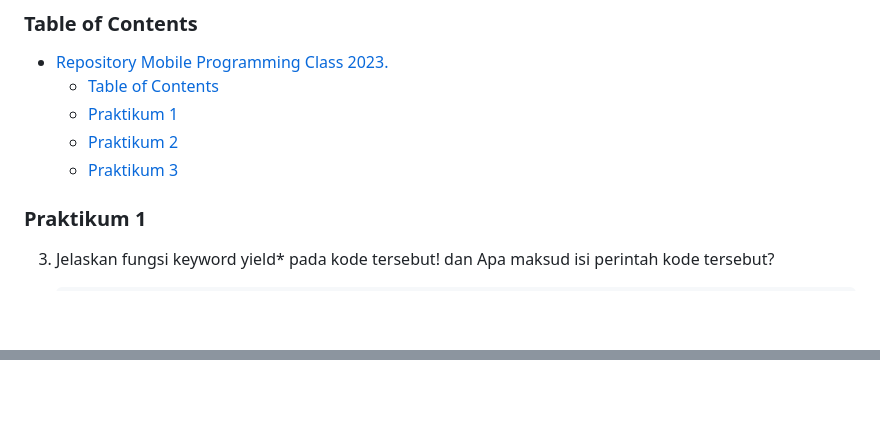
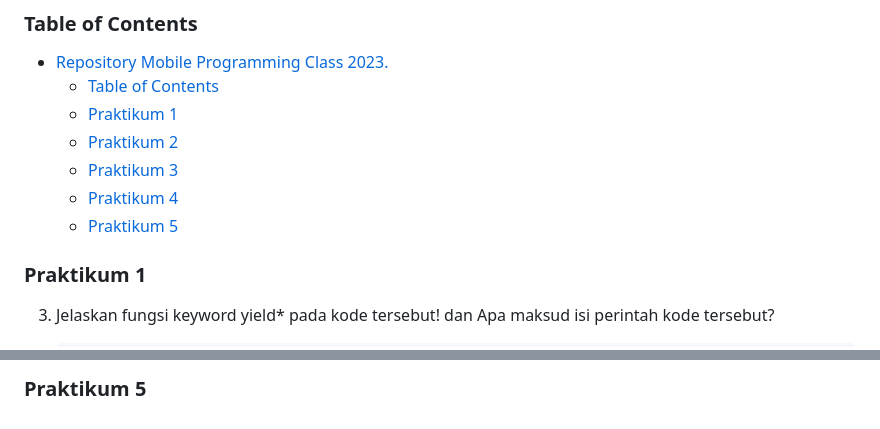
Before and after one commit to Alivan21/2141720078-mobile-2023, a Markdown page: week-13/README.md, 2 parts joined by grey strips. GitHub-like rendering; blank space fills up the shorter version.

```diff
--- a/week-13/README.md
+++ b/week-13/README.md
@@ -19,6 +19,8 @@ Tugas : Minggu 13
   - [Praktikum 1](#praktikum-1)
   - [Praktikum 2](#praktikum-2)
   - [Praktikum 3](#praktikum-3)
+  - [Praktikum 4](#praktikum-4)
+  - [Praktikum 5](#praktikum-5)
 
 ### Praktikum 1
 
@@ -186,0 +256 @@ Tugas : Minggu 13
+### Praktikum 5
```
Also changed, not shown: other parts of week-13/README.md (+67 -0 lines), week-13/docs/4.9.gif (added), 1 other file.
